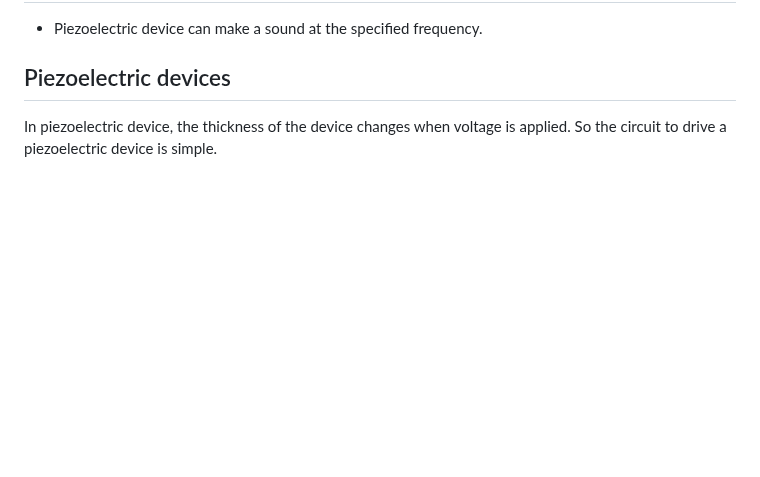
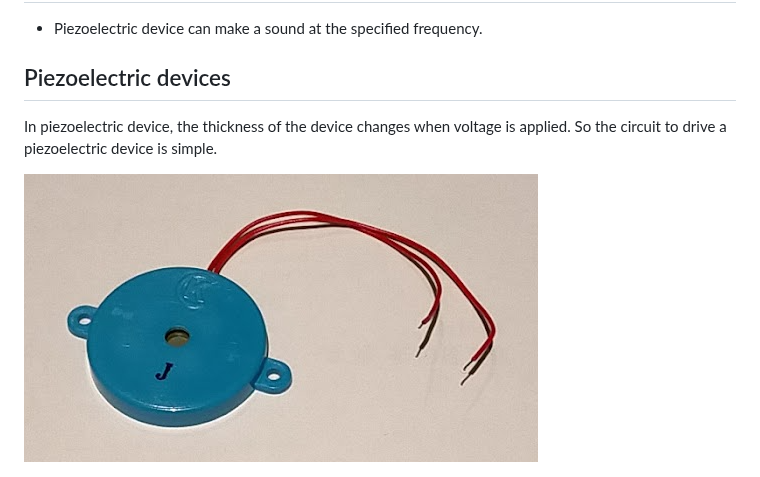
Before and after one commit to mruby-lab/seminar, a Markdown page: 202412_JIT_Kyutech/5th_sound.md, the part around the change. Rendered like a GitHub page; pictures changed too: images/piezo_device.png (added); blank space fills up the shorter version.

Commit message:
Add piezo device photo

```diff
--- a/202412_JIT_Kyutech/5th_sound.md
+++ b/202412_JIT_Kyutech/5th_sound.md
@@ -5,6 +5,8 @@
 ## Piezoelectric devices
 
 In piezoelectric device, the thickness of the device changes when voltage is applied. So the circuit to drive a piezoelectric device is simple.
+
+![piezo](/images/piezo_device.png)
 
 ![piezo circuit](/images/piezo.drawio.png)
 
```
